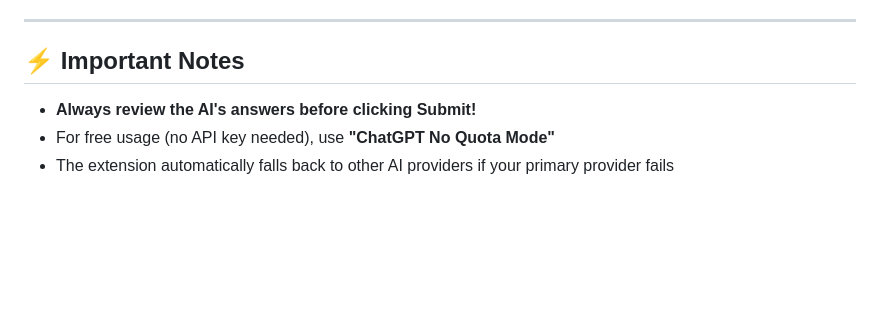
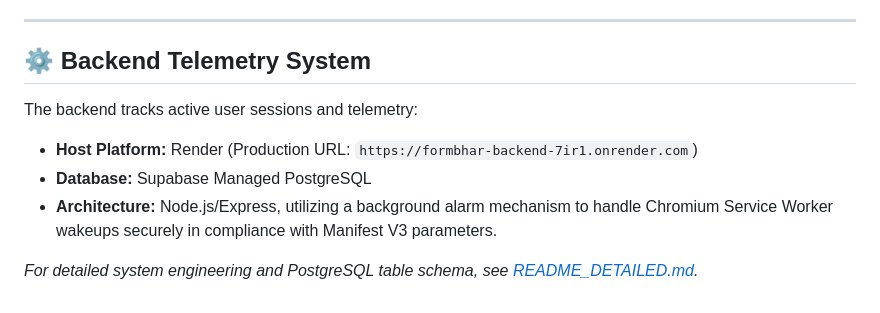
Before and after one commit to NotArsal/FormBhar, a Markdown page: README.md, the part around one of its changes. Rendered like a GitHub page; blank space fills up the shorter version.

```diff
--- a/README.md
+++ b/README.md
@@ -59,8 +60,10 @@ Say goodbye to manually clicking through repetitive company surveys, university
 
 ---
 
-## ⚡ Important Notes
+## ⚙️ Backend Telemetry System
+The backend tracks active user sessions and telemetry:
+-   **Host Platform:** Render (Production URL: `https://formbhar-backend-7ir1.onrender.com`)
+-   **Database:** Supabase Managed PostgreSQL
+-   **Architecture:** Node.js/Express, utilizing a background alarm mechanism to handle Chromium Service Worker wakeups securely in compliance with Manifest V3 parameters.
 
-- **Always review the AI's answers before clicking Submit!**
-- For free usage (no API key needed), use **"ChatGPT No Quota Mode"**
-- The extension automatically falls back to other AI providers if your primary provider fails
+*For detailed system engineering and PostgreSQL table schema, see [README_DETAILED.md](README_DETAILED.md).*
```
Also changed, not shown: other parts of README.md (+42 -41 lines), README_DETAILED.md (+81 -49 lines).
